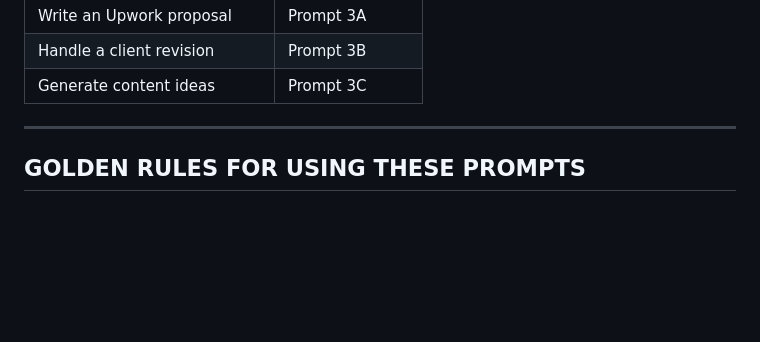
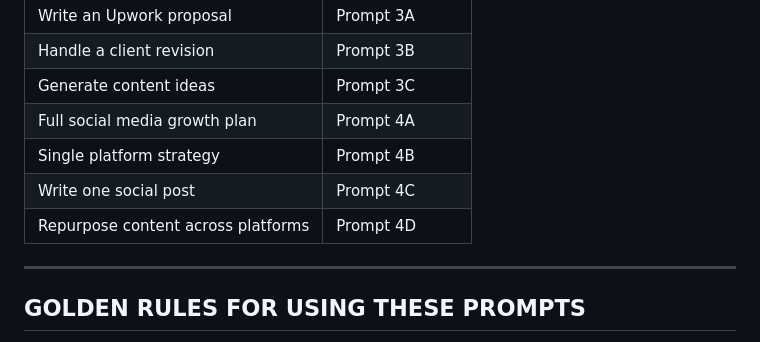
Before and after one commit to Two2hifty/fiverr-freelance-kit, a Markdown page: fiverr-freelance-kit/ai-prompt-templates.md, the part around one of its changes. Drawn GitHub-style; blank space fills up the shorter version.

```diff
--- a/fiverr-freelance-kit/ai-prompt-templates.md
+++ b/fiverr-freelance-kit/ai-prompt-templates.md
@@ -323,6 +467,10 @@ Format as a numbered list.
 | Write an Upwork proposal | Prompt 3A |
 | Handle a client revision | Prompt 3B |
 | Generate content ideas | Prompt 3C |
+| Full social media growth plan | Prompt 4A |
+| Single platform strategy | Prompt 4B |
+| Write one social post | Prompt 4C |
+| Repurpose content across platforms | Prompt 4D |
 
 ---
 
```
Also changed, not shown: other parts of fiverr-freelance-kit/ai-prompt-templates.md (+144 -0 lines).
